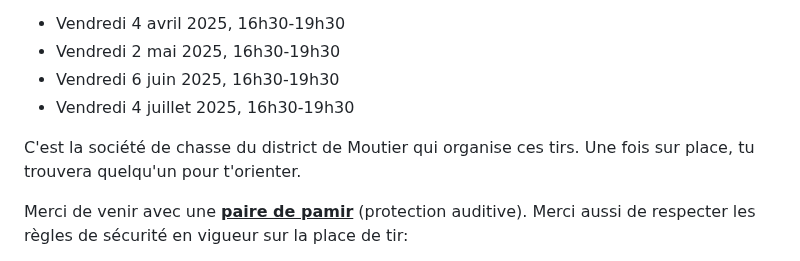
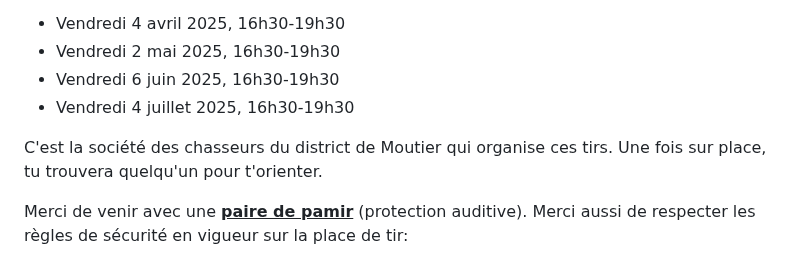
Before and after one commit to GISED-Link/tireschert.ch, a Markdown page: index.md, the part around the change. Drawn GitHub-style.

Commit message:
fix: société des chasseurs du district

```diff
--- a/index.md
+++ b/index.md
@@ -65,7 +65,7 @@ Si tu désires faire tes tirs obligatoires ou t'entraîner, je te propose de ven
 - Vendredi 6 juin  2025, 16h30-19h30
 - Vendredi 4 juillet  2025, 16h30-19h30
 
-C'est la société de chasse du district de Moutier qui organise ces tirs. Une fois sur place, tu trouvera quelqu'un pour t'orienter.
+C'est la société des chasseurs du district de Moutier qui organise ces tirs. Une fois sur place, tu trouvera quelqu'un pour t'orienter.
 
 Merci de venir avec une <ins>**paire de pamir**</ins> (protection auditive). Merci aussi de respecter les règles de sécurité en vigueur sur la place de tir:
 
```
